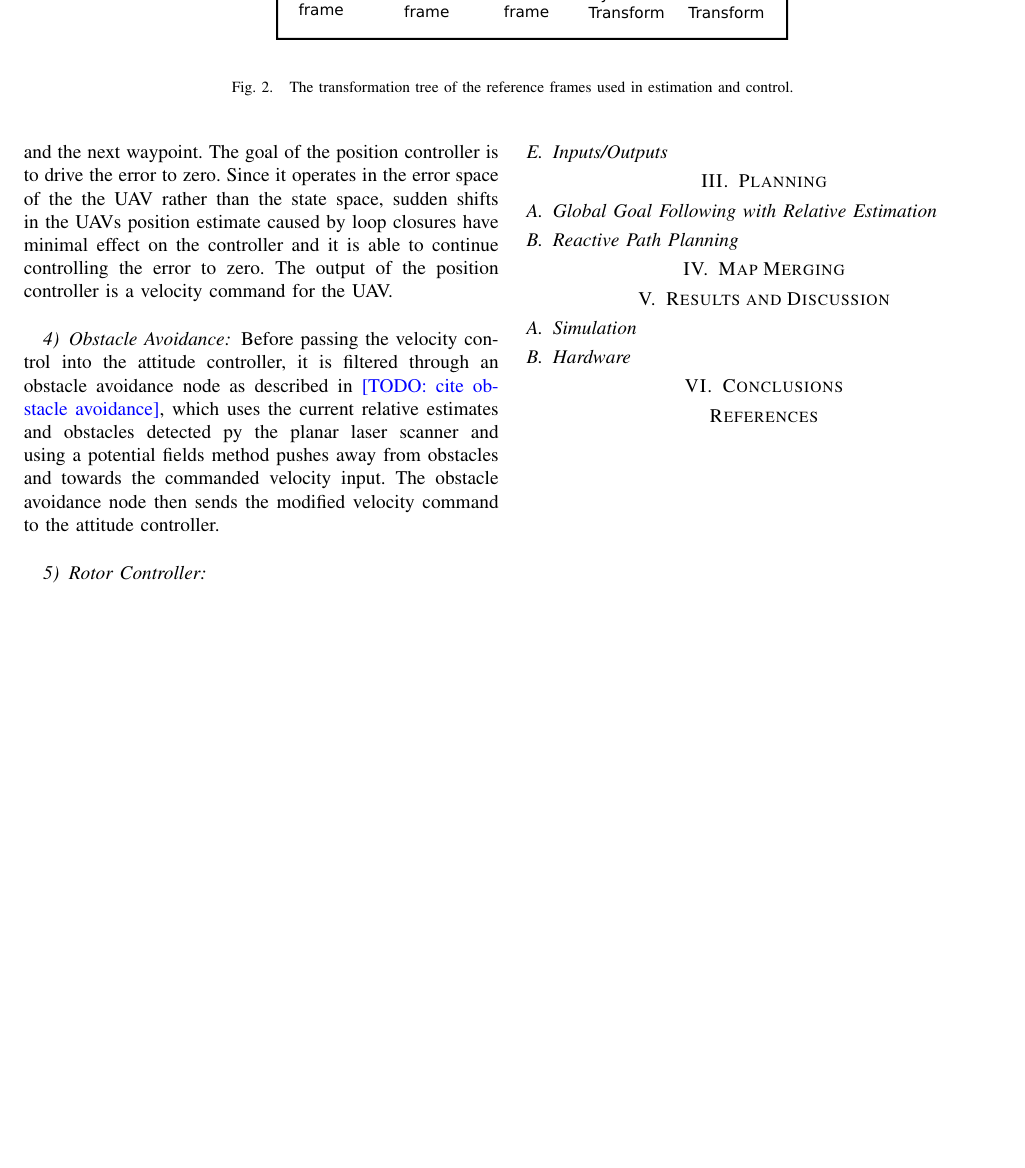
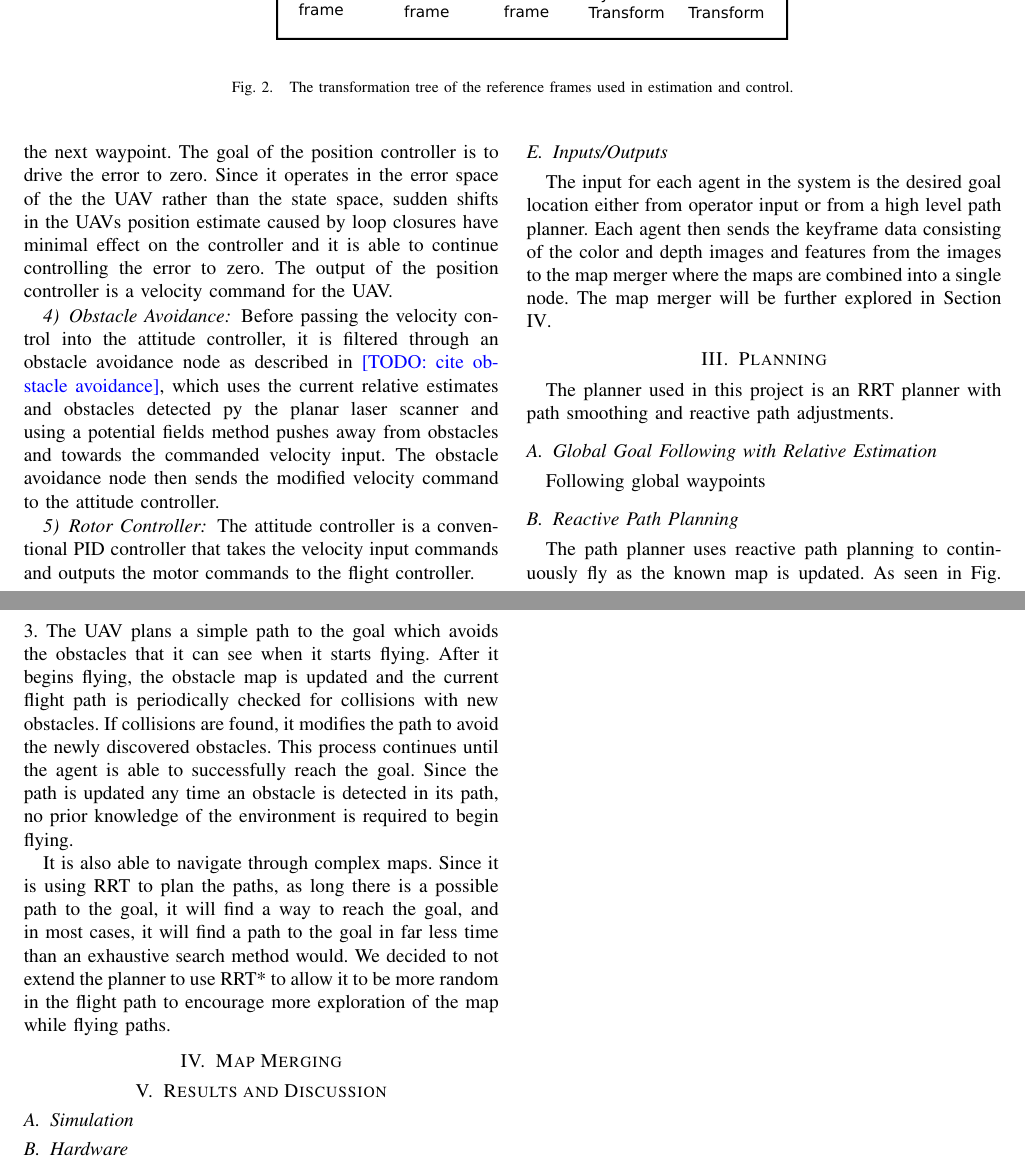
Before and after one commit to jacobmoroni/relative_mapping_paper, a LaTeX paper (root.tex): part of page 3 of 4 before the commit and two parts of pages 3 and 4 of 5 after it, the two joined at a grey line, cut so that both start at the same text, the shorter picture padded with empty space. Compiled offline with pdfLaTeX.

Commit message:
drafting

```diff
--- a/root.tex
+++ b/root.tex
@@ -139,7 +139,7 @@ After receiving the current set of waypoints, the waypoint manager selects the a
 
 \subsubsection{Position Controller}
 
-The position controller controls on the error between the current estimated position of the UAV and the next waypoint. The goal of the position controller is to drive the error to zero. Since it operates in the error space of the the UAV rather than the state space, sudden shifts in the UAVs position estimate caused by loop closures have minimal effect on the controller and it is able to continue controlling the error to zero. The output of the position controller is a velocity command for the UAV.
+The position controller uses the error between the current estimated position of the UAV and the next waypoint. The goal of the position controller is to drive the error to zero. Since it operates in the error space of the the UAV rather than the state space, sudden shifts in the UAVs position estimate caused by loop closures have minimal effect on the controller and it is able to continue controlling the error to zero. The output of the position controller is a velocity command for the UAV.
 
 \subsubsection{Obstacle Avoidance}
 
@@ -147,15 +147,23 @@ Before passing the velocity control into the attitude controller, it is filtered
 
 \subsubsection{Rotor Controller}
 
+The attitude controller is a conventional PID controller that takes the velocity input commands and outputs the motor commands to the flight controller.
+
 \subsection{Inputs/Outputs}
 
-
+The input for each agent in the system is the desired goal location either from operator input or from a high level path planner. Each agent then sends the keyframe data consisting of the color and depth images and features from the images to the map merger where the maps are combined into a single node. The map merger will be further explored in Section \ref{merge}.
 %%%%%%%%%%%%%%%%%%%%%%%%%%%%%%%%%%%%%%%%%%%%%%%%%%%%%%%%%%%%%%%%%%%%%%%%%%%%%%%%
 \section{Planning}\label{planning}
 
+The planner used in this project is an RRT planner with path smoothing and reactive path adjustments.
+
 \subsection{Global Goal Following with Relative Estimation}
 
+Following global waypoints
+
 \subsection{Reactive Path Planning}
+
+The path planner uses reactive path planning to continuously fly as the known map is updated. As seen in Fig. \ref{fig:reactive_plan}. The UAV plans a simple path to the goal which avoids the obstacles that it can see when it starts flying. After it begins flying, the obstacle map is updated and the current flight path is periodically checked for collisions with new obstacles. If collisions are found, it modifies the path to avoid the newly discovered obstacles. This process continues until the agent is able to successfully reach the goal. Since the path is updated any time an obstacle is detected in its path, no prior knowledge of the environment is required to begin flying.
 
 \begin{figure*}
 \centering
@@ -163,6 +171,10 @@ Before passing the velocity control into the attitude controller, it is filtered
 \caption{An example of how the reactive path planner works as the UAV flies the planned path. The current estimated position is marked by the green arrow, the current goal position is marked by the red arrow, and the current path planned is marked with the blue lines. Detected obstacles with their respective safety buffers are represented with black and grey respectively.}
 \label{fig:reactive_plan}
 \end{figure*}
+
+It is also able to navigate through complex maps. Since it is using RRT to plan the paths, as long there is a possible path to the goal, it will find a way to reach the goal, and in most cases, it will find a path to the goal in far less time than an exhaustive search method would. We decided to not extend the planner to use RRT* to allow it to be more random in the flight path to encourage more exploration of the map while flying paths.
+
+
 
 %%%%%%%%%%%%%%%%%%%%%%%%%%%%%%%%%%%%%%%%%%%%%%%%%%%%%%%%%%%%%%%%%%%%%%%%%%%%%%%%
 \section{Map Merging}\label{merge}
```
Also changed, not shown: root.pdf.
